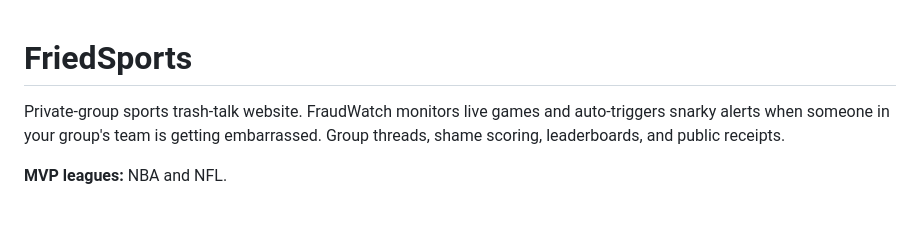
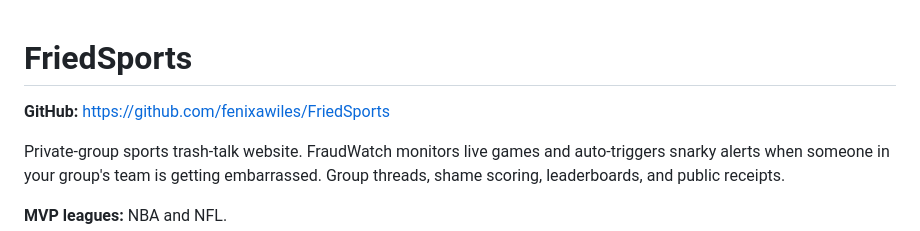
Before and after one commit to fenixawiles/FriedSports, a Markdown page: README.md, the part around the change. Rendered like a GitHub page; blank space fills up the shorter version.

Commit message:
Add GitHub repo URL to README
Co-Authored-By: Claude Sonnet 4.6 <noreply@anthropic.com>

```diff
--- a/README.md
+++ b/README.md
@@ -1,4 +1,6 @@
 # FriedSports
+
+**GitHub:** https://github.com/fenixawiles/FriedSports
 
 Private-group sports trash-talk website. FraudWatch monitors live games and auto-triggers snarky alerts when someone in your group's team is getting embarrassed. Group threads, shame scoring, leaderboards, and public receipts.
 
```
